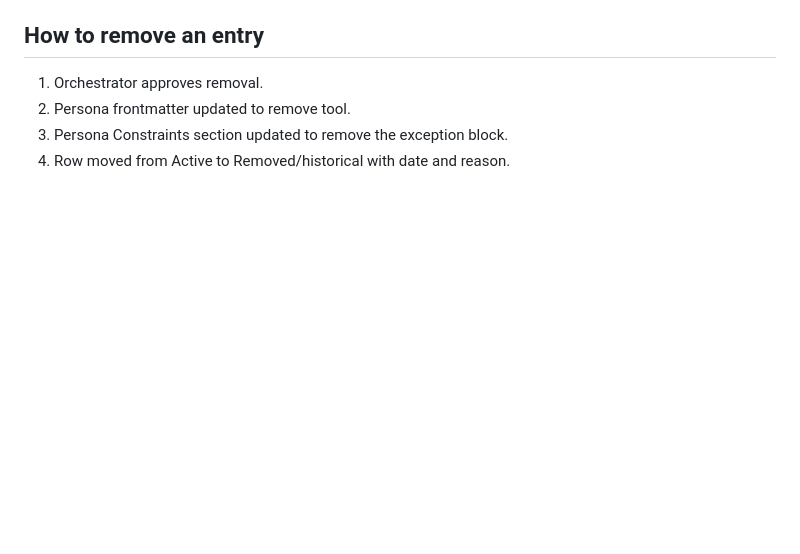
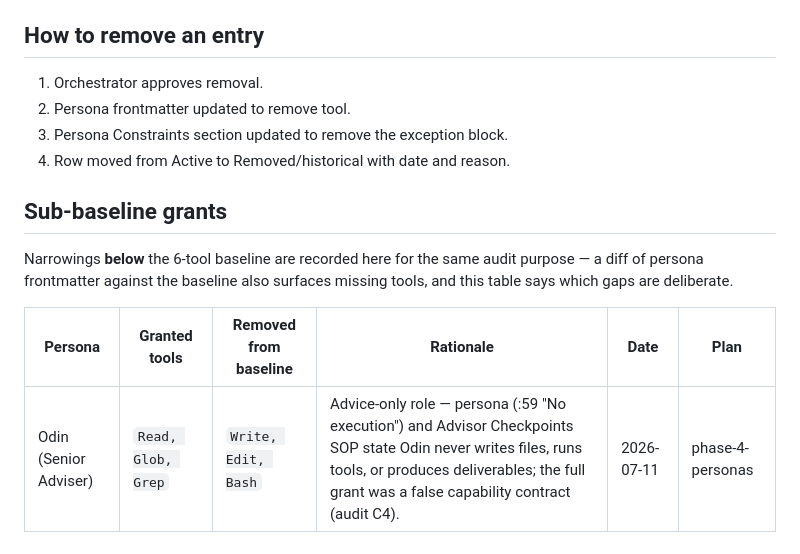
Before and after one commit to sq-cm/claude-template, a Markdown page: Vault/Memory/tool-exceptions.md, the part around the change. Rendered like a GitHub page; blank space fills up the shorter version.

```diff
--- a/Vault/Memory/tool-exceptions.md
+++ b/Vault/Memory/tool-exceptions.md
@@ -41,3 +41,11 @@ Any persona frontmatter declaring a tool outside the baseline must be listed her
 2. Persona frontmatter updated to remove tool.
 3. Persona Constraints section updated to remove the exception block.
 4. Row moved from Active to Removed/historical with date and reason.
+
+## Sub-baseline grants
+
+Narrowings **below** the 6-tool baseline are recorded here for the same audit purpose — a diff of persona frontmatter against the baseline also surfaces missing tools, and this table says which gaps are deliberate.
+
+| Persona | Granted tools | Removed from baseline | Rationale | Date | Plan |
+|---|---|---|---|---|---|
+| Odin (Senior Adviser) | `Read, Glob, Grep` | `Write, Edit, Bash` | Advice-only role — persona (:59 "No execution") and Advisor Checkpoints SOP state Odin never writes files, runs tools, or produces deliverables; the full grant was a false capability contract (audit C4). | 2026-07-11 | phase-4-personas |
```
Also changed, not shown: .claude/agents/senior-adviser.md (+4 -16 lines).
